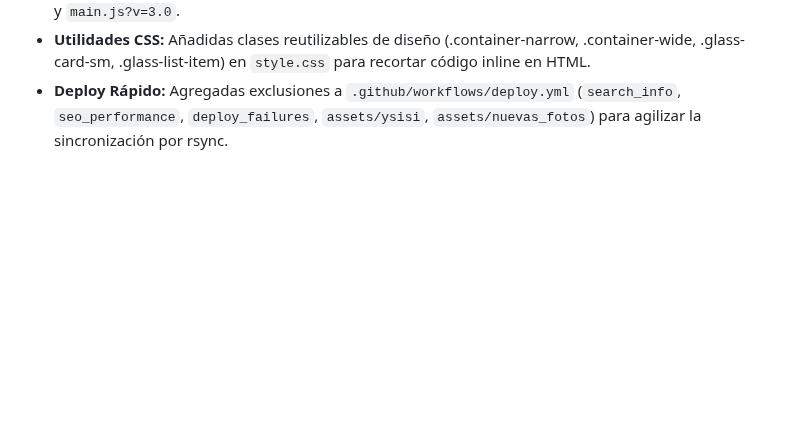
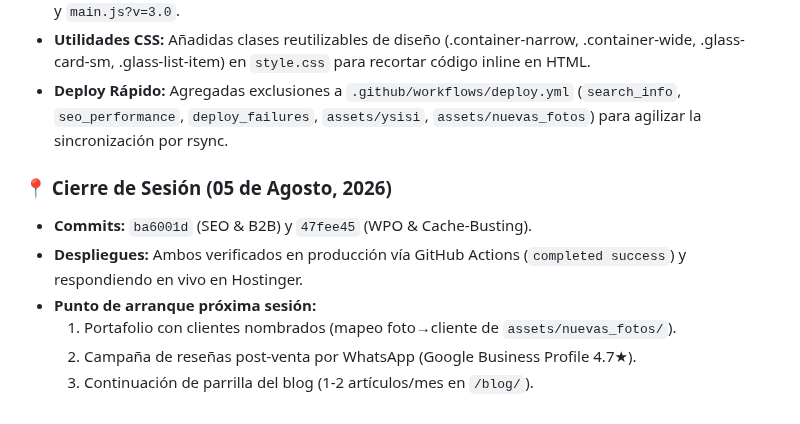
Before and after one commit to omarellano/rotulate-publicidad-website, a Markdown page: agents.md, the part around the change. GitHub-like rendering; blank space fills up the shorter version.

Commit message:
docs: actualizar agents.md con cierre de sesion 05-ago-2026

```diff
--- a/agents.md
+++ b/agents.md
@@ -503,3 +503,11 @@ Ejecución de plan de optimización SEO basado en el análisis directo del direc
 * **Unificación de Caché:** Estandarizadas las versiones de archivos estáticos sitewide a `style.css?v=3.1` y `main.js?v=3.0`.
 * **Utilidades CSS:** Añadidas clases reutilizables de diseño (.container-narrow, .container-wide, .glass-card-sm, .glass-list-item) en `style.css` para recortar código inline en HTML.
 * **Deploy Rápido:** Agregadas exclusiones a `.github/workflows/deploy.yml` (`search_info`, `seo_performance`, `deploy_failures`, `assets/ysisi`, `assets/nuevas_fotos`) para agilizar la sincronización por rsync.
+
+### 📍 Cierre de Sesión (05 de Agosto, 2026)
+* **Commits:** `ba6001d` (SEO & B2B) y `47fee45` (WPO & Cache-Busting).
+* **Despliegues:** Ambos verificados en producción vía GitHub Actions (`completed success`) y respondiendo en vivo en Hostinger.
+* **Punto de arranque próxima sesión:**
+  1. Portafolio con clientes nombrados (mapeo foto→cliente de `assets/nuevas_fotos/`).
+  2. Campaña de reseñas post-venta por WhatsApp (Google Business Profile 4.7★).
+  3. Continuación de parrilla del blog (1-2 artículos/mes en `/blog/`).
```
